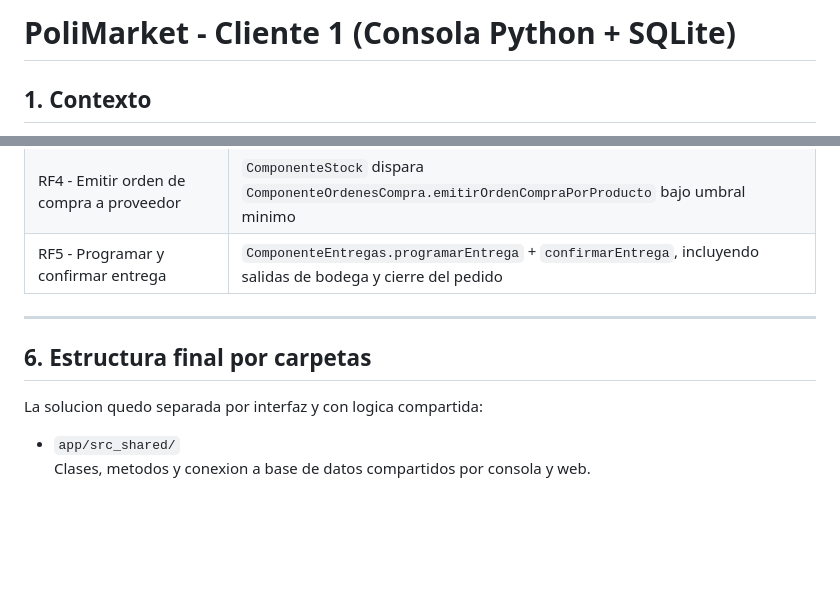
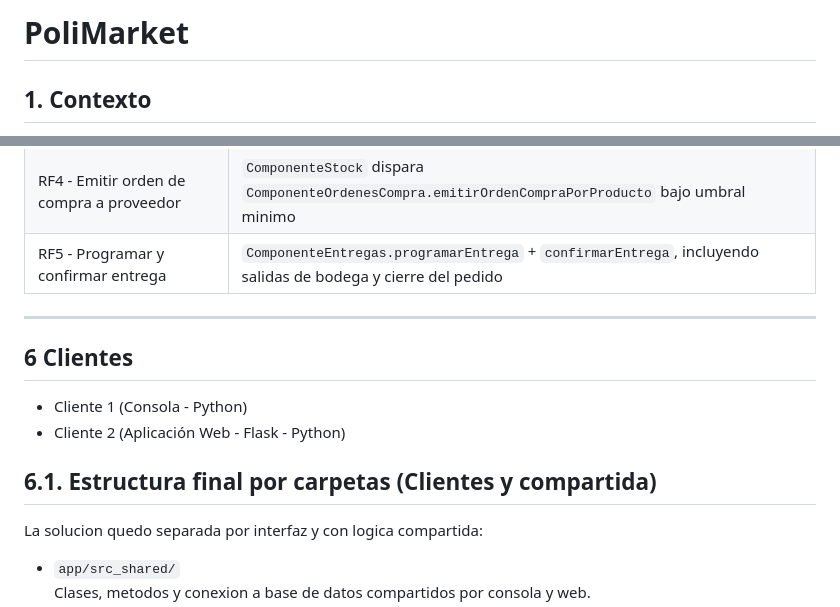
Before and after one commit to felopezm/PoliMarket, a Markdown page: README.md, 2 parts joined by grey strips. GitHub-like rendering; blank space fills up the shorter version.

```diff
--- a/README.md
+++ b/README.md
@@ -1,4 +1,4 @@
-# PoliMarket - Cliente 1 (Consola Python + SQLite)
+# PoliMarket
 
 ## 1. Contexto
 
@@ -92,8 +92,11 @@ DetalleEntrega --> MovimientoStock
 | RF5 - Programar y confirmar entrega | `ComponenteEntregas.programarEntrega` + `confirmarEntrega`, incluyendo salidas de bodega y cierre del pedido |
 
 ---
+## 6 Clientes
+ - Cliente 1  (Consola - Python)
+ - Cliente 2 (Aplicación Web - Flask - Python)
 
-## 6. Estructura final por carpetas
+## 6.1. Estructura final por carpetas (Clientes y compartida)
 
 La solucion quedo separada por interfaz y con logica compartida:
 
```
Also changed, not shown: other parts of README.md (+1 -1 lines), documentacion_polimarket.md (deleted, +0 -152 lines).
